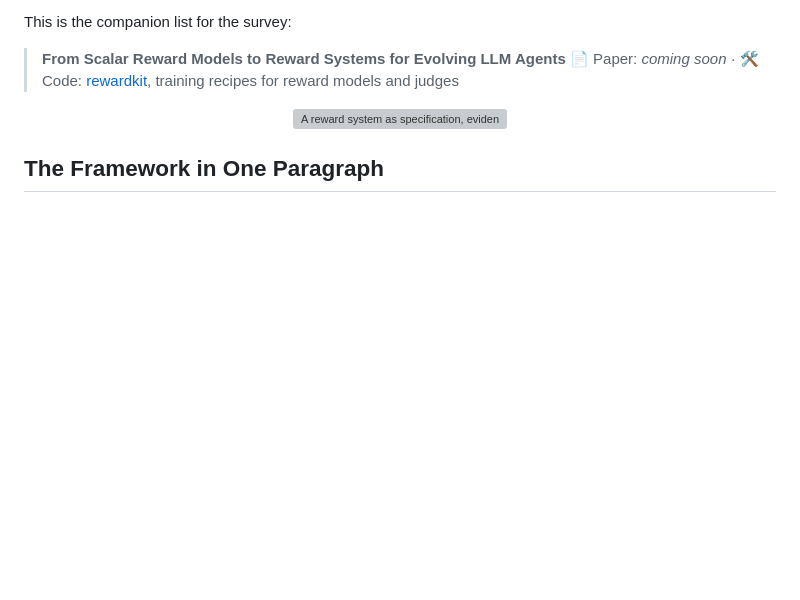
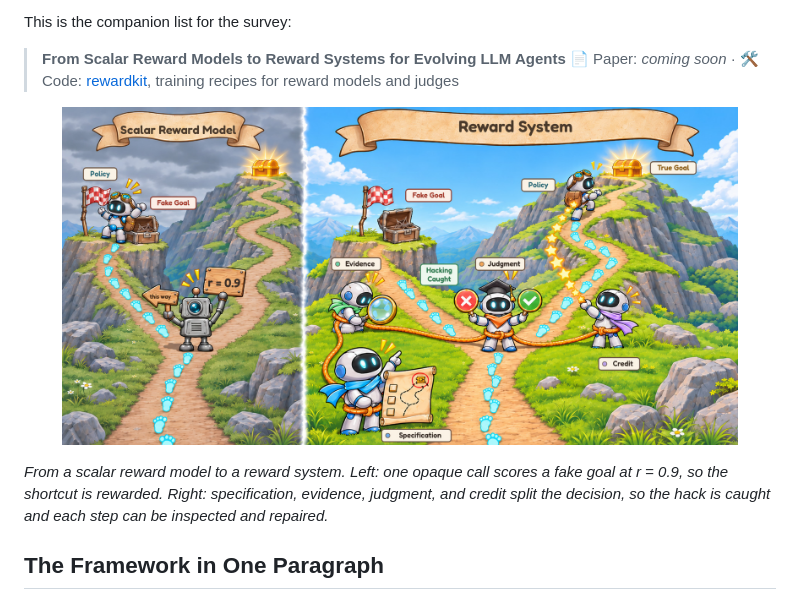
Before and after one commit to Laip11/Awesome-Reward-Systems, a Markdown page: README.md, the part around one of its changes. Rendered like a GitHub page; pictures changed too: figures/reward-system-illustration.jpg (added); blank space fills up the shorter version; grey boxes are pictures that could not be loaded.

```diff
--- a/README.md
+++ b/README.md
@@ -12,8 +12,10 @@ This is the companion list for the survey:
 > 📄 Paper: *coming soon* · 🛠️ Code: [rewardkit](https://github.com/OWNER/rewardkit), training recipes for reward models and judges
 
 <p align="center">
-  <img src="figures/reward-system-illustration.svg" width="90%" alt="A reward system as specification, evidence, judgment, and credit"/>
+  <img src="figures/reward-system-illustration.jpg" width="90%" alt="A scalar reward model versus a reward system of specification, evidence, judgment, and credit"/>
 </p>
+
+*From a scalar reward model to a reward system. Left: one opaque call scores a fake goal at r = 0.9, so the shortcut is rewarded. Right: specification, evidence, judgment, and credit split the decision, so the hack is caught and each step can be inspected and repaired.*
 
 ## The Framework in One Paragraph
 
```
Also changed, not shown: other parts of README.md (+13 -0 lines), figures/coevolution-illustration.jpg (added), figures/rsi-illustration.jpg (added), 4 other files.
